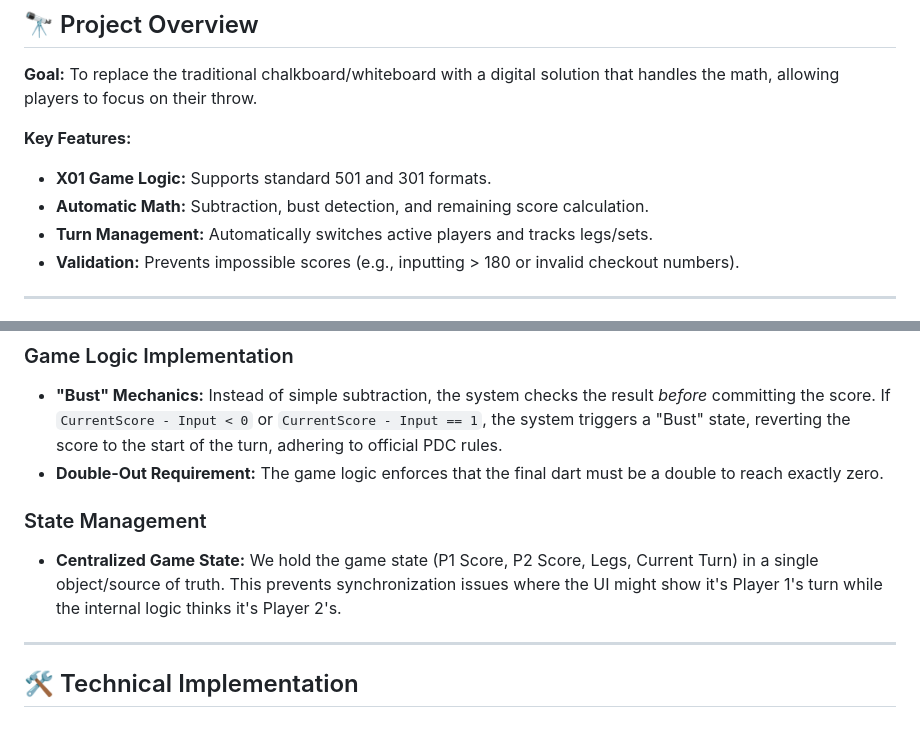
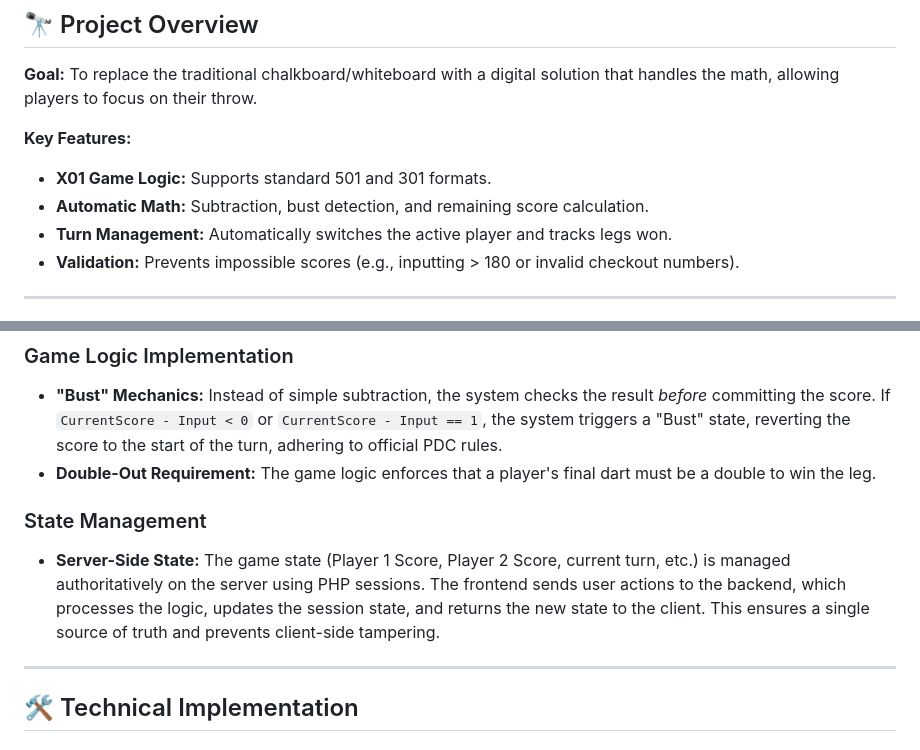
Before and after one commit to andywestley/darts-scoreboard, a Markdown page: readme.md, 2 parts joined by grey strips. Rendered like a GitHub page.

Commit message:
Readme doc updates

```diff
--- a/readme.md
+++ b/readme.md
@@ -20,7 +20,7 @@
 **Key Features:**
 * **X01 Game Logic:** Supports standard 501 and 301 formats.
 * **Automatic Math:** Subtraction, bust detection, and remaining score calculation.
-* **Turn Management:** Automatically switches active players and tracks legs/sets.
+* **Turn Management:** Automatically switches the active player and tracks legs won.
 * **Validation:** Prevents impossible scores (e.g., inputting > 180 or invalid checkout numbers).
 
 ---
@@ -33,10 +33,10 @@
 
 ### Game Logic Implementation
 * **"Bust" Mechanics:** Instead of simple subtraction, the system checks the result *before* committing the score. If `CurrentScore - Input < 0` or `CurrentScore - Input == 1`, the system triggers a "Bust" state, reverting the score to the start of the turn, adhering to official PDC rules.
-* **Double-Out Requirement:** The game logic enforces that the final dart must be a double to reach exactly zero.
+* **Double-Out Requirement:** The game logic enforces that a player's final dart must be a double to win the leg.
 
 ### State Management
-* **Centralized Game State:** We hold the game state (P1 Score, P2 Score, Legs, Current Turn) in a single object/source of truth. This prevents synchronization issues where the UI might show it's Player 1's turn while the internal logic thinks it's Player 2's.
+* **Server-Side State:** The game state (Player 1 Score, Player 2 Score, current turn, etc.) is managed authoritatively on the server using PHP sessions. The frontend sends user actions to the backend, which processes the logic, updates the session state, and returns the new state to the client. This ensures a single source of truth and prevents client-side tampering.
 
 ---
 
```
Also changed, not shown: other parts of readme.md (+2 -2 lines).
